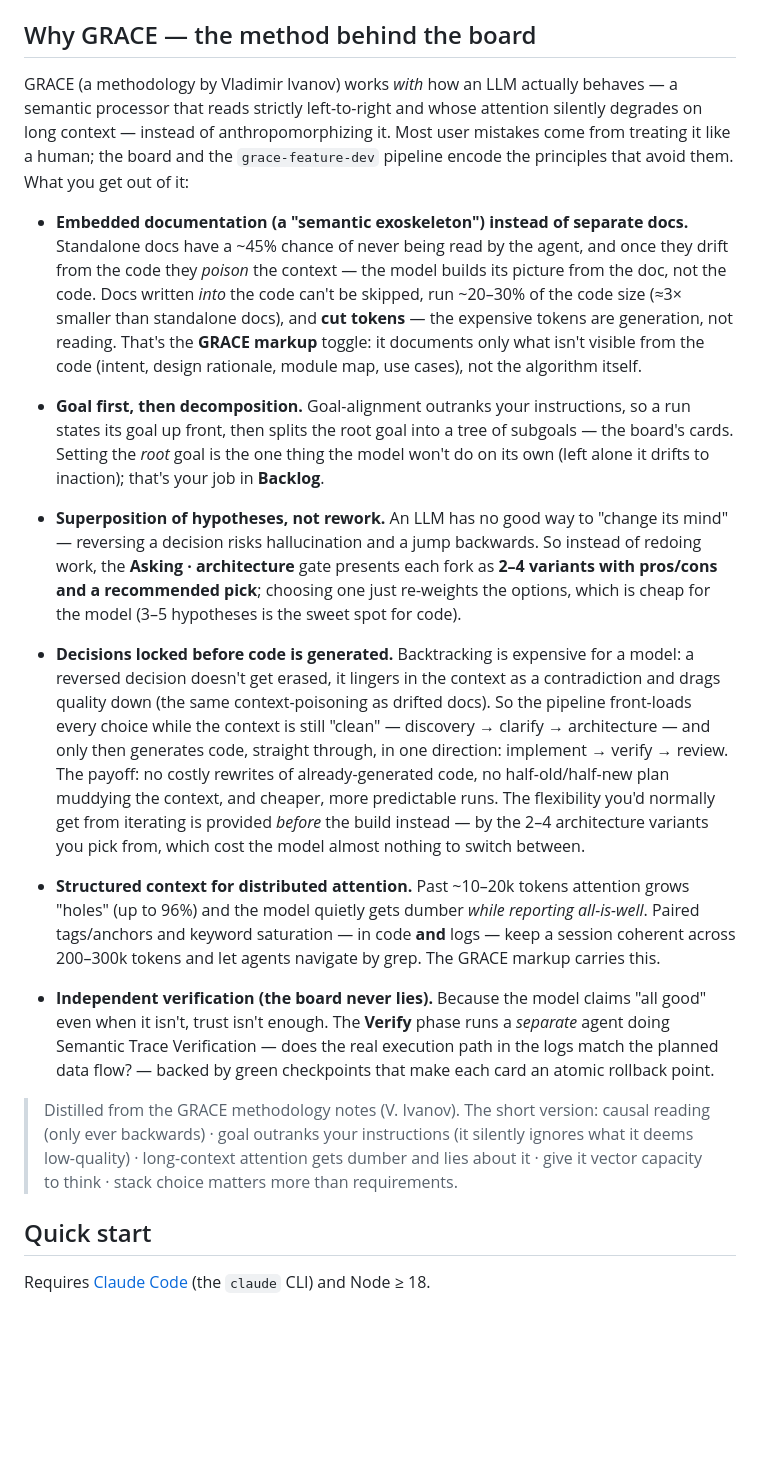
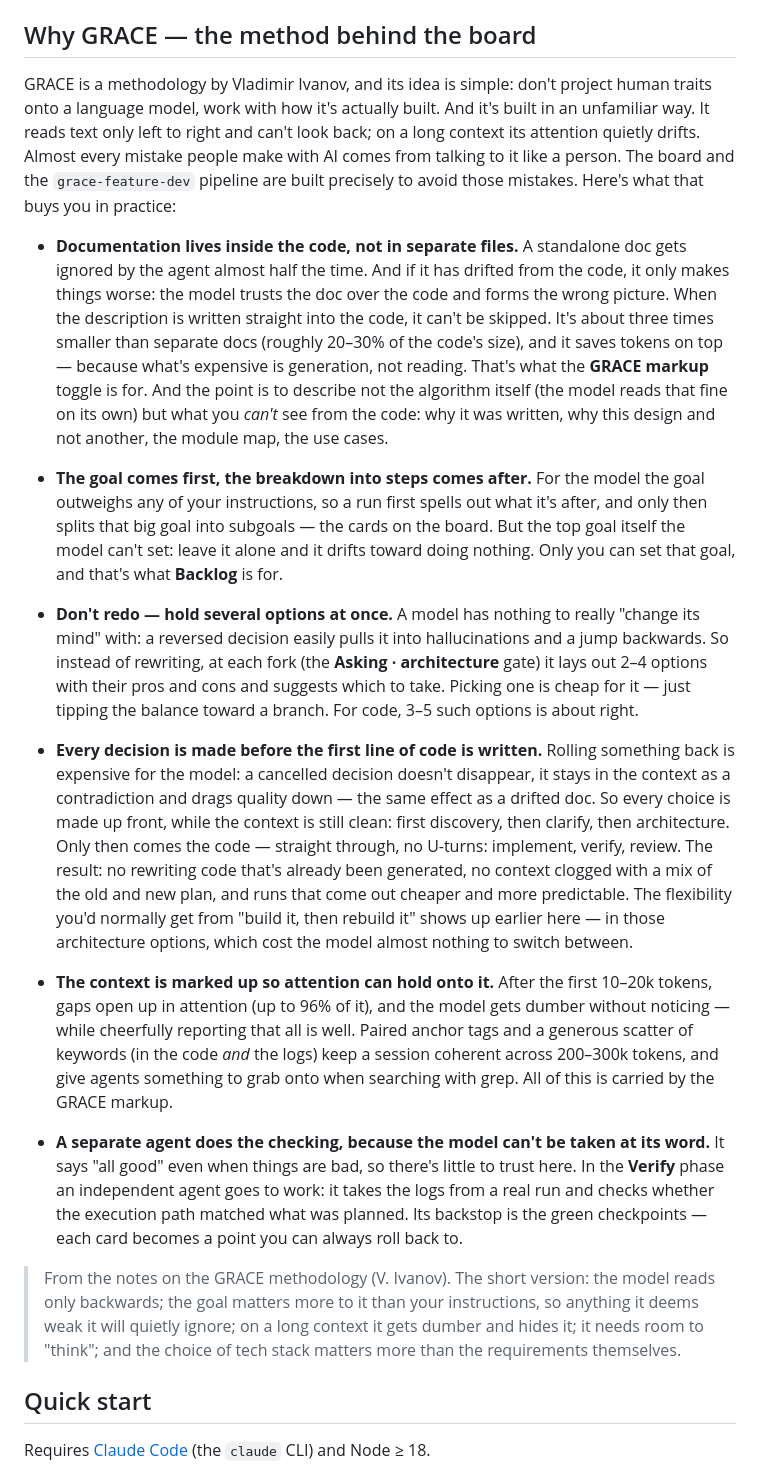
Before and after one commit to maksimovyar/grace-board, a Markdown page: README.md, the part around the change. GitHub-like rendering; blank space fills up the shorter version.

Commit message:
README: rewrite the Why GRACE section in plainer, human prose
Co-Authored-By: Claude Opus 4.8 (1M context) <noreply@anthropic.com>

```diff
--- a/README.md
+++ b/README.md
@@ -26,59 +26,63 @@ Zero dependencies, no build step — plain Node ≥ 18, bound to `127.0.0.1` (lo
 
 ## Why GRACE — the method behind the board
 
-GRACE (a methodology by Vladimir Ivanov) works *with* how an LLM actually behaves — a
-semantic processor that reads strictly left-to-right and whose attention silently
-degrades on long context — instead of anthropomorphizing it. Most user mistakes come
-from treating it like a human; the board and the `grace-feature-dev` pipeline encode the
-principles that avoid them. What you get out of it:
+GRACE is a methodology by Vladimir Ivanov, and its idea is simple: don't project human
+traits onto a language model, work with how it's actually built. And it's built in an
+unfamiliar way. It reads text only left to right and can't look back; on a long context
+its attention quietly drifts. Almost every mistake people make with AI comes from talking
+to it like a person. The board and the `grace-feature-dev` pipeline are built precisely to
+avoid those mistakes. Here's what that buys you in practice:
 
-- **Embedded documentation (a "semantic exoskeleton") instead of separate docs.**
-  Standalone docs have a ~45% chance of never being read by the agent, and once they
-  drift from the code they *poison* the context — the model builds its picture from the
-  doc, not the code. Docs written *into* the code can't be skipped, run ~20–30% of the
-  code size (≈3× smaller than standalone docs), and **cut tokens** — the expensive tokens
-  are generation, not reading. That's the **GRACE markup** toggle: it documents only what
-  isn't visible from the code (intent, design rationale, module map, use cases), not the
-  algorithm itself.
+- **Documentation lives inside the code, not in separate files.** A standalone doc gets
+  ignored by the agent almost half the time. And if it has drifted from the code, it only
+  makes things worse: the model trusts the doc over the code and forms the wrong picture.
+  When the description is written straight into the code, it can't be skipped. It's about
+  three times smaller than separate docs (roughly 20–30% of the code's size), and it saves
+  tokens on top — because what's expensive is generation, not reading. That's what the
+  **GRACE markup** toggle is for. And the point is to describe not the algorithm itself
+  (the model reads that fine on its own) but what you *can't* see from the code: why it was
+  written, why this design and not another, the module map, the use cases.
 
-- **Goal first, then decomposition.** Goal-alignment outranks your instructions, so a run
-  states its goal up front, then splits the root goal into a tree of subgoals — the
-  board's cards. Setting the *root* goal is the one thing the model won't do on its own
-  (left alone it drifts to inaction); that's your job in **Backlog**.
+- **The goal comes first, the breakdown into steps comes after.** For the model the goal
+  outweighs any of your instructions, so a run first spells out what it's after, and only
+  then splits that big goal into subgoals — the cards on the board. But the top goal itself
+  the model can't set: leave it alone and it drifts toward doing nothing. Only you can set
+  that goal, and that's what **Backlog** is for.
 
-- **Superposition of hypotheses, not rework.** An LLM has no good way to "change its
-  mind" — reversing a decision risks hallucination and a jump backwards. So instead of
-  redoing work, the **Asking · architecture** gate presents each fork as **2–4 variants
-  with pros/cons and a recommended pick**; choosing one just re-weights the options, which
-  is cheap for the model (3–5 hypotheses is the sweet spot for code).
+- **Don't redo — hold several options at once.** A model has nothing to really "change its
+  mind" with: a reversed decision easily pulls it into hallucinations and a jump backwards.
+  So instead of rewriting, at each fork (the **Asking · architecture** gate) it lays out
+  2–4 options with their pros and cons and suggests which to take. Picking one is cheap for
+  it — just tipping the balance toward a branch. For code, 3–5 such options is about right.
 
-- **Decisions locked before code is generated.** Backtracking is expensive for a model:
-  a reversed decision doesn't get erased, it lingers in the context as a contradiction and
-  drags quality down (the same context-poisoning as drifted docs). So the pipeline
-  front-loads every choice while the context is still "clean" — discovery → clarify →
-  architecture — and only then generates code, straight through, in one direction:
-  implement → verify → review. The payoff: no costly rewrites of already-generated code,
-  no half-old/half-new plan muddying the context, and cheaper, more predictable runs. The
-  flexibility you'd normally get from iterating is provided *before* the build instead — by
-  the 2–4 architecture variants you pick from, which cost the model almost nothing to
-  switch between.
+- **Every decision is made before the first line of code is written.** Rolling something
+  back is expensive for the model: a cancelled decision doesn't disappear, it stays in the
+  context as a contradiction and drags quality down — the same effect as a drifted doc. So
+  every choice is made up front, while the context is still clean: first discovery, then
+  clarify, then architecture. Only then comes the code — straight through, no U-turns:
+  implement, verify, review. The result: no rewriting code that's already been generated,
+  no context clogged with a mix of the old and new plan, and runs that come out cheaper and
+  more predictable. The flexibility you'd normally get from "build it, then rebuild it"
+  shows up earlier here — in those architecture options, which cost the model almost nothing
+  to switch between.
 
-- **Structured context for distributed attention.** Past ~10–20k tokens attention grows
-  "holes" (up to 96%) and the model quietly gets dumber *while reporting all-is-well*.
-  Paired tags/anchors and keyword saturation — in code **and** logs — keep a session
-  coherent across 200–300k tokens and let agents navigate by grep. The GRACE markup
-  carries this.
+- **The context is marked up so attention can hold onto it.** After the first 10–20k
+  tokens, gaps open up in attention (up to 96% of it), and the model gets dumber without
+  noticing — while cheerfully reporting that all is well. Paired anchor tags and a generous
+  scatter of keywords (in the code *and* the logs) keep a session coherent across 200–300k
+  tokens, and give agents something to grab onto when searching with grep. All of this is
+  carried by the GRACE markup.
 
-- **Independent verification (the board never lies).** Because the model claims "all
-  good" even when it isn't, trust isn't enough. The **Verify** phase runs a *separate*
-  agent doing Semantic Trace Verification — does the real execution path in the logs match
-  the planned data flow? — backed by green checkpoints that make each card an atomic
-  rollback point.
+- **A separate agent does the checking, because the model can't be taken at its word.** It
+  says "all good" even when things are bad, so there's little to trust here. In the
+  **Verify** phase an independent agent goes to work: it takes the logs from a real run and
+  checks whether the execution path matched what was planned. Its backstop is the green
+  checkpoints — each card becomes a point you can always roll back to.
 
-> Distilled from the GRACE methodology notes (V. Ivanov). The short version: causal
-> reading (only ever backwards) · goal outranks your instructions (it silently ignores
-> what it deems low-quality) · long-context attention gets dumber and lies about it · give
-> it vector capacity to think · stack choice matters more than requirements.
+> From the notes on the GRACE methodology (V. Ivanov). The short version: the model reads
+> only backwards; the goal matters more to it than your instructions, so anything it deems
+> weak it will quietly ignore; on a long context it gets dumber and hides it; it needs room
+> to "think"; and the choice of tech stack matters more than the requirements themselves.
 
 ## Quick start
 
```
